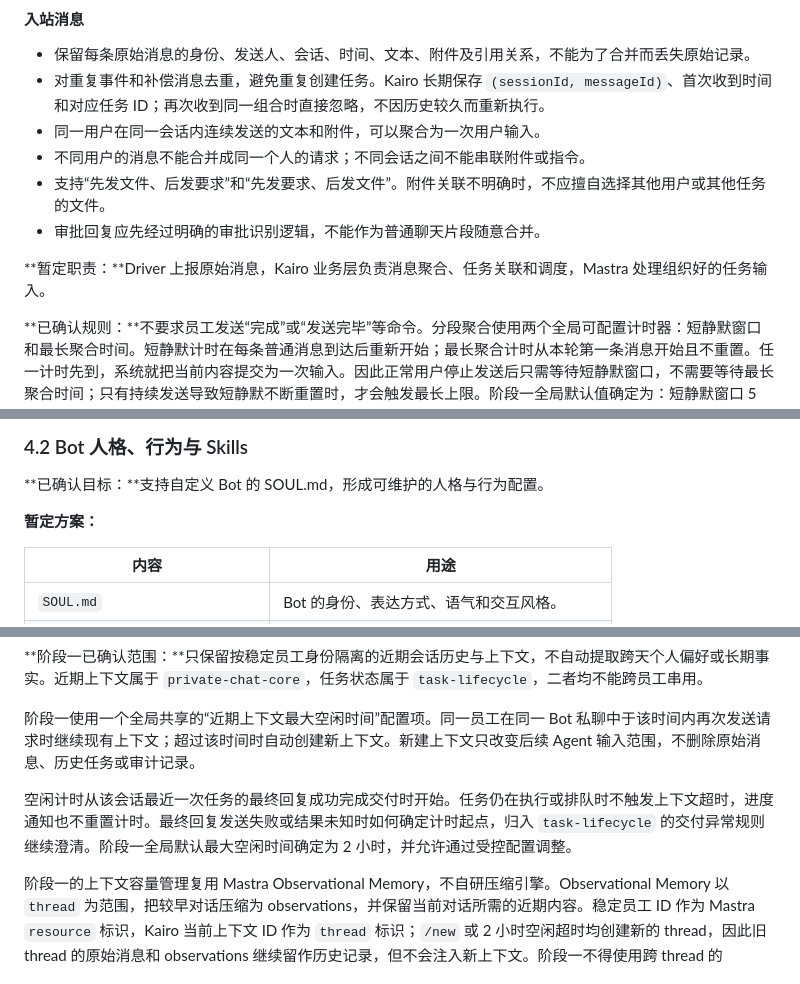
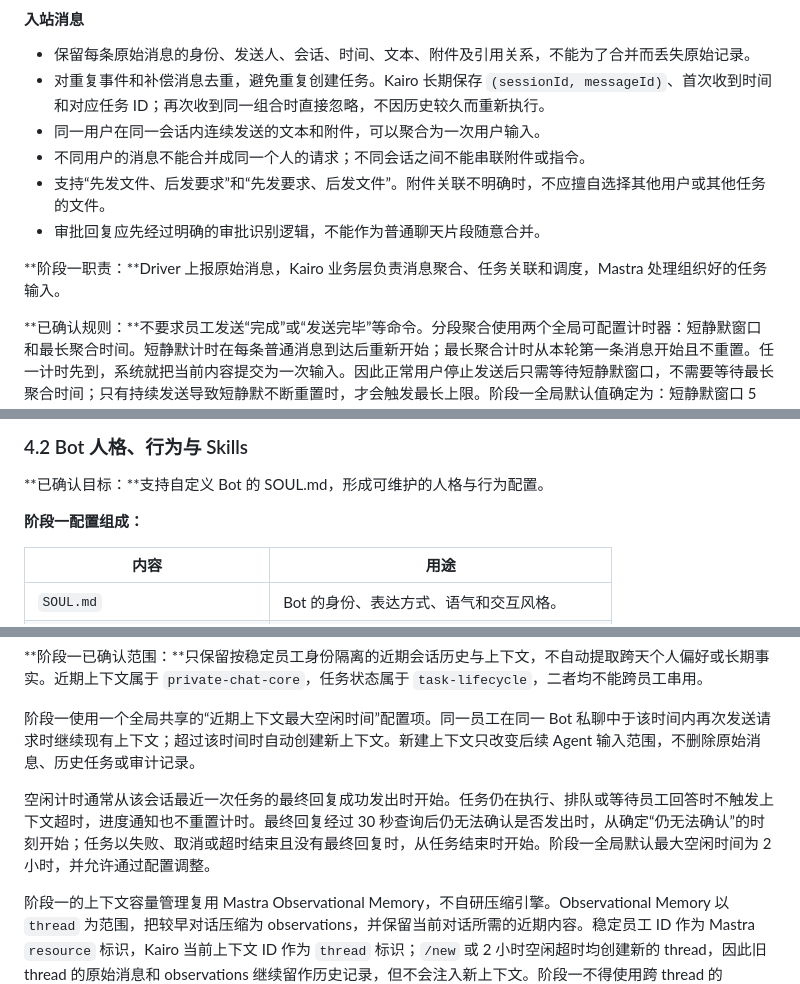
Before and after one commit to dnslin/kairo, a Markdown page: docs/prd.md, 3 parts joined by grey strips. Rendered like a GitHub page.

```diff
--- a/docs/prd.md
+++ b/docs/prd.md
@@ -114,7 +114,7 @@ Kairo 需要把消息、员工身份、个人记忆、企业知识、文件处
 - 支持“先发文件、后发要求”和“先发要求、后发文件”。附件关联不明确时，不应擅自选择其他用户或其他任务的文件。
 - 审批回复应先经过明确的审批识别逻辑，不能作为普通聊天片段随意合并。
 
-**暂定职责：**Driver 上报原始消息，Kairo 业务层负责消息聚合、任务关联和调度，Mastra 处理组织好的任务输入。
+**阶段一职责：**Driver 上报原始消息，Kairo 业务层负责消息聚合、任务关联和调度，Mastra 处理组织好的任务输入。
 
 **已确认规则：**不要求员工发送“完成”或“发送完毕”等命令。分段聚合使用两个全局可配置计时器：短静默窗口和最长聚合时间。短静默计时在每条普通消息到达后重新开始；最长聚合计时从本轮第一条消息开始且不重置。任一计时先到，系统就把当前内容提交为一次输入。因此正常用户停止发送后只需等待短静默窗口，不需要等待最长聚合时间；只有持续发送导致短静默不断重置时，才会触发最长上限。阶段一全局默认值确定为：短静默窗口 5 秒、最长聚合时间 60 秒；两者均允许通过受控配置调整。
 
@@ -158,7 +158,7 @@ Bot 可以按顺序发送说明文字、正文片段、图片和文件。同一
 
 **已确认目标：**支持自定义 Bot 的 SOUL.md，形成可维护的人格与行为配置。
 
-**暂定方案：**
+**阶段一配置组成：**
 
 | 内容 | 用途 |
 | --- | --- |
@@ -215,7 +215,7 @@ Skills 直接使用 Mastra 原生 filesystem Skills：每个 Skill 目录必须
 
 阶段一使用一个全局共享的“近期上下文最大空闲时间”配置项。同一员工在同一 Bot 私聊中于该时间内再次发送请求时继续现有上下文；超过该时间时自动创建新上下文。新建上下文只改变后续 Agent 输入范围，不删除原始消息、历史任务或审计记录。
 
-空闲计时从该会话最近一次任务的最终回复成功完成交付时开始。任务仍在执行或排队时不触发上下文超时，进度通知也不重置计时。最终回复发送失败或结果未知时如何确定计时起点，归入 `task-lifecycle` 的交付异常规则继续澄清。阶段一全局默认最大空闲时间确定为 2 小时，并允许通过受控配置调整。
+空闲计时通常从该会话最近一次任务的最终回复成功发出时开始。任务仍在执行、排队或等待员工回答时不触发上下文超时，进度通知也不重置计时。最终回复经过 30 秒查询后仍无法确认是否发出时，从确定“仍无法确认”的时刻开始；任务以失败、取消或超时结束且没有最终回复时，从任务结束时开始。阶段一全局默认最大空闲时间为 2 小时，并允许通过配置调整。
 
 阶段一的上下文容量管理复用 Mastra Observational Memory，不自研压缩引擎。Observational Memory 以 `thread` 为范围，把较早对话压缩为 observations，并保留当前对话所需的近期内容。稳定员工 ID 作为 Mastra `resource` 标识，Kairo 当前上下文 ID 作为 `thread` 标识；`/new` 或 2 小时空闲超时均创建新的 thread，因此旧 thread 的原始消息和 observations 继续留作历史记录，但不会注入新上下文。阶段一不得使用跨 thread 的 `resource` 范围 Observational Memory。
 
```
Also changed, not shown: other parts of docs/prd.md (+3 -3 lines).
